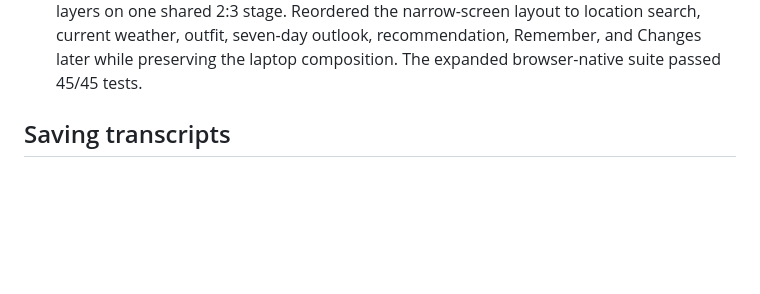
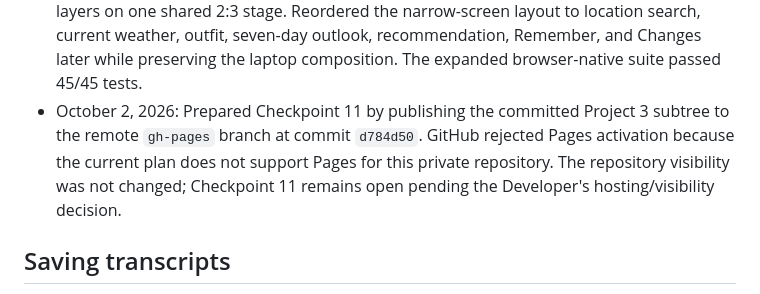
Before and after one commit to zehan-T/outfit-forecast, a Markdown page: plan.md, the part around the change. Drawn GitHub-style; blank space fills up the shorter version.

```diff
--- a/plan.md
+++ b/plan.md
@@ -337,6 +337,11 @@ Record material plan changes and why they were made.
   location search, current weather, outfit, seven-day outlook, recommendation,
   Remember, and Changes later while preserving the laptop composition. The
   expanded browser-native suite passed 45/45 tests.
+- October 2, 2026: Prepared Checkpoint 11 by publishing the committed Project 3
+  subtree to the remote `gh-pages` branch at commit `d784d50`. GitHub rejected
+  Pages activation because the current plan does not support Pages for this
+  private repository. The repository visibility was not changed; Checkpoint 11
+  remains open pending the Developer's hosting/visibility decision.
 
 ## Saving transcripts
 
```
Also changed, not shown: verification.md (+2 -0 lines).
